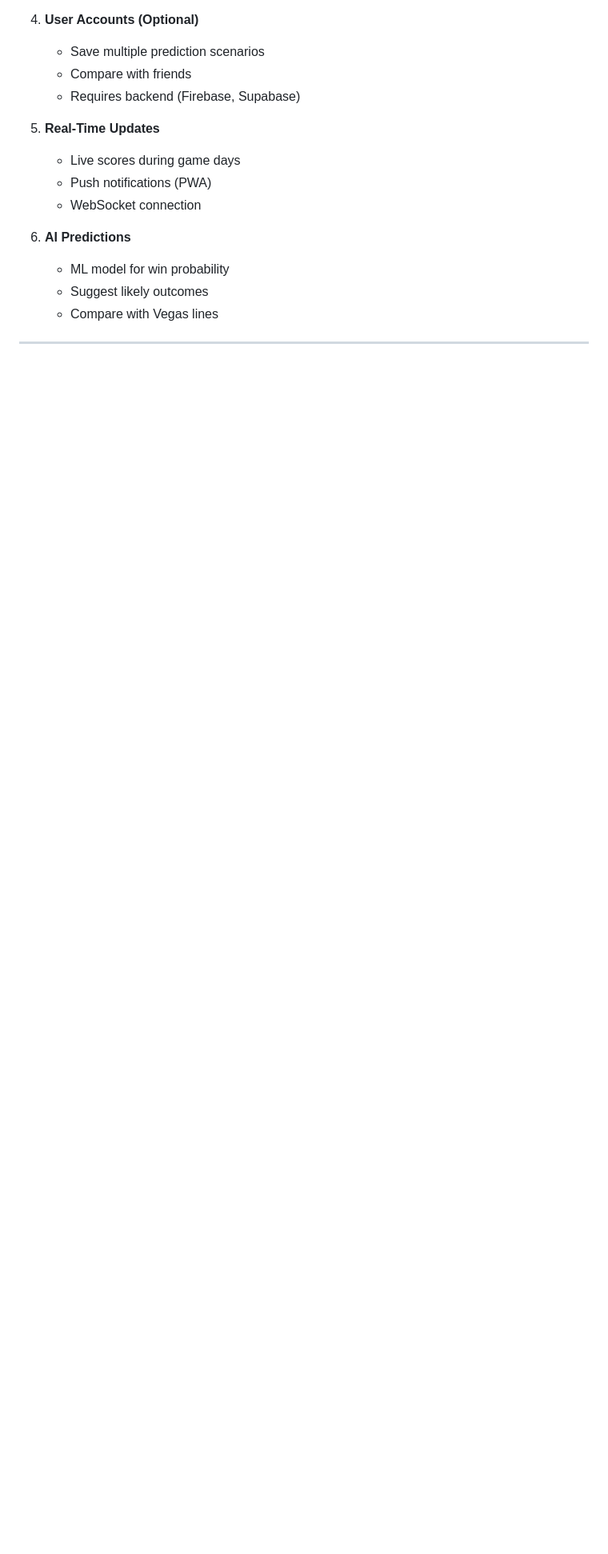
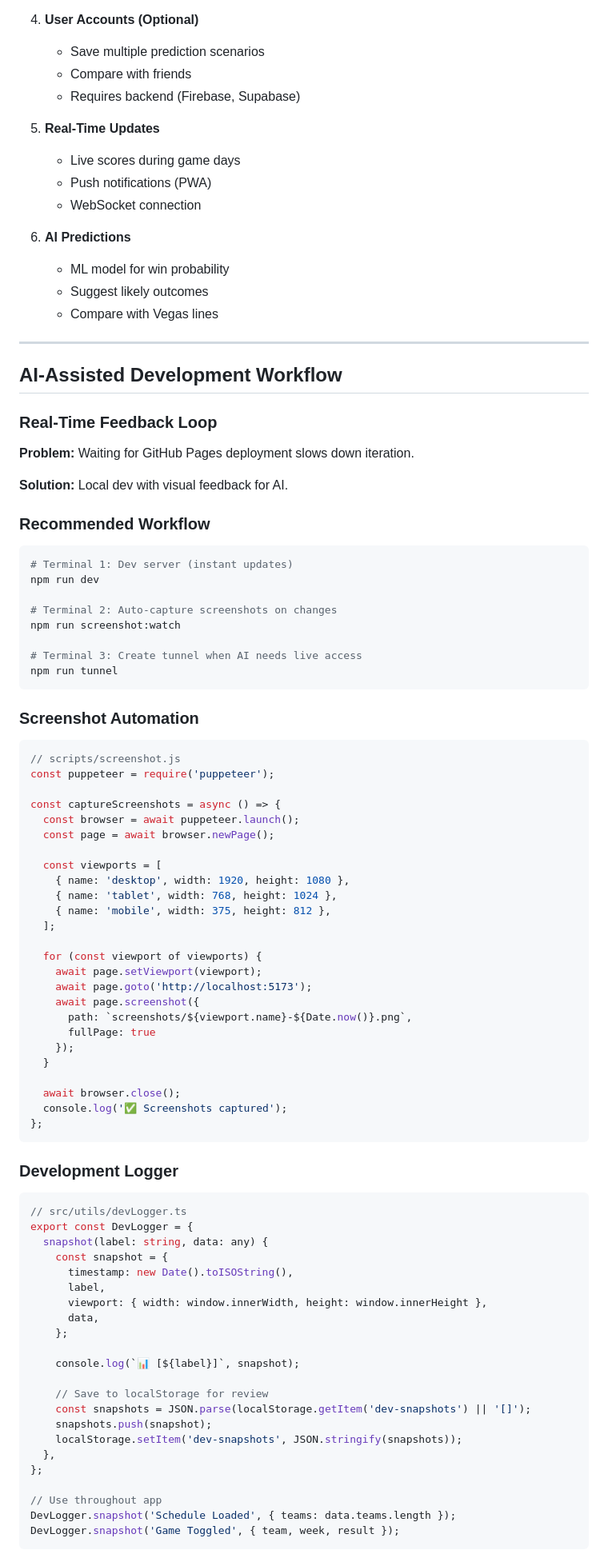
Before and after one commit to MACwayne/college-football-schedule-matrix, a Markdown page: REDESIGN.md, the part around the change printed below. Shown: that part at 80% size. Rendered like a GitHub page; blank space fills up the shorter version.

````diff
--- a/REDESIGN.md
+++ b/REDESIGN.md
@@ -795,3 +816,81 @@ fetch('/api/games') // Proxies to CFB Data API
 
 ---
 
+## AI-Assisted Development Workflow
+
+### Real-Time Feedback Loop
+
+**Problem:** Waiting for GitHub Pages deployment slows down iteration.
+
+**Solution:** Local dev with visual feedback for AI.
+
+### Recommended Workflow
+
+```bash
+# Terminal 1: Dev server (instant updates)
+npm run dev
+
+# Terminal 2: Auto-capture screenshots on changes
+npm run screenshot:watch
+
+# Terminal 3: Create tunnel when AI needs live access
+npm run tunnel
+```
+
+### Screenshot Automation
+
+```javascript
+// scripts/screenshot.js
+const puppeteer = require('puppeteer');
+
+const captureScreenshots = async () => {
+  const browser = await puppeteer.launch();
+  const page = await browser.newPage();
+
+  const viewports = [
+    { name: 'desktop', width: 1920, height: 1080 },
+    { name: 'tablet', width: 768, height: 1024 },
+    { name: 'mobile', width: 375, height: 812 },
+  ];
+
+  for (const viewport of viewports) {
+    await page.setViewport(viewport);
+    await page.goto('http://localhost:5173');
+    await page.screenshot({
+      path: `screenshots/${viewport.name}-${Date.now()}.png`,
+      fullPage: true
+    });
+  }
+
+  await browser.close();
+  console.log('✅ Screenshots captured');
+};
+```
+
+### Development Logger
+
+```typescript
+// src/utils/devLogger.ts
+export const DevLogger = {
+  snapshot(label: string, data: any) {
+    const snapshot = {
+      timestamp: new Date().toISOString(),
+      label,
+      viewport: { width: window.innerWidth, height: window.innerHeight },
+      data,
+    };
+
+    console.log(`📊 [${label}]`, snapshot);
+
+    // Save to localStorage for review
+    const snapshots = JSON.parse(localStorage.getItem('dev-snapshots') || '[]');
+    snapshots.push(snapshot);
+    localStorage.setItem('dev-snapshots', JSON.stringify(snapshots));
+  },
+};
+
+// Use throughout app
+DevLogger.snapshot('Schedule Loaded', { teams: data.teams.length });
+DevLogger.snapshot('Game Toggled', { team, week, result });
+```
+
````
Also changed, not shown: other parts of REDESIGN.md (+91 -5 lines).
